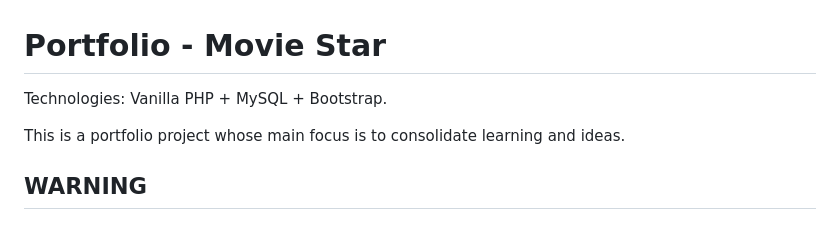
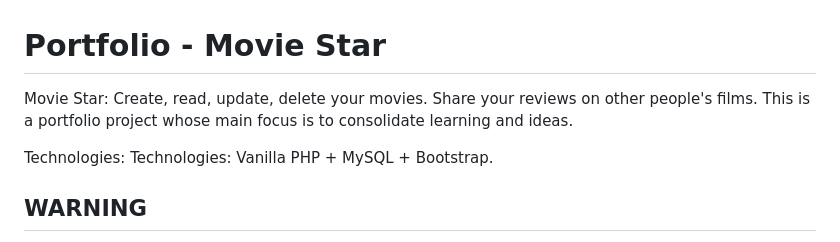
Before and after one commit to arthurbicego/movie-star, a Markdown page: README.md, the part around the change. Rendered like a GitHub page.

```diff
--- a/README.md
+++ b/README.md
@@ -1,8 +1,8 @@
 # Portfolio - Movie Star
 
-Technologies: Vanilla PHP + MySQL + Bootstrap.
+Movie Star: Create, read, update, delete your movies. Share your reviews on other people's films. This is a portfolio project whose main focus is to consolidate learning and ideas.
 
-This is a portfolio project whose main focus is to consolidate learning and ideas.
+Technologies: Technologies: Vanilla PHP + MySQL + Bootstrap.
 
 ## WARNING
 
```
